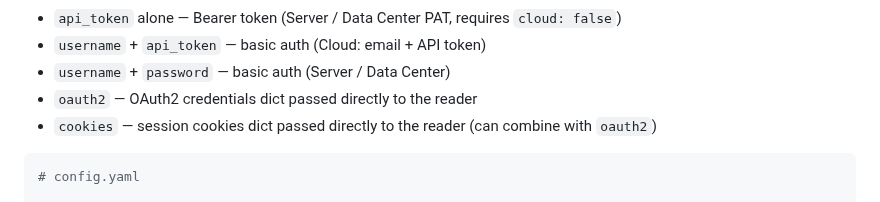
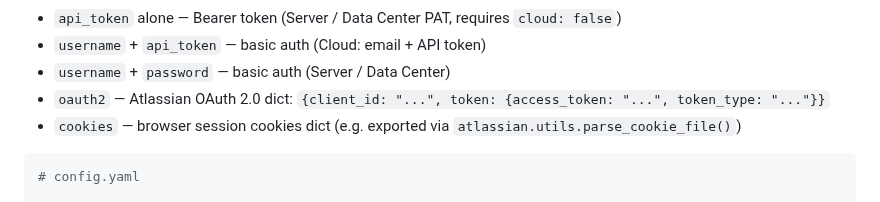
Before and after one commit to WikiTeq/rag-of-all-trades, a Markdown page: README.md, the part around the change. Rendered like a GitHub page.

Commit message:
MAIT-111: Update Confluence connector README with oauth2/cookies auth details

````diff
--- a/README.md
+++ b/README.md
@@ -412,8 +412,8 @@ Supported auth (mutually exclusive):
 - `api_token` alone — Bearer token (Server / Data Center PAT, requires `cloud: false`)
 - `username` + `api_token` — basic auth (Cloud: email + API token)
 - `username` + `password` — basic auth (Server / Data Center)
-- `oauth2` — OAuth2 credentials dict passed directly to the reader
-- `cookies` — session cookies dict passed directly to the reader (can combine with `oauth2`)
+- `oauth2` — Atlassian OAuth 2.0 dict: `{client_id: "...", token: {access_token: "...", token_type: "..."}}`
+- `cookies` — browser session cookies dict (e.g. exported via `atlassian.utils.parse_cookie_file()`)
 
 ```yaml
 # config.yaml
````
